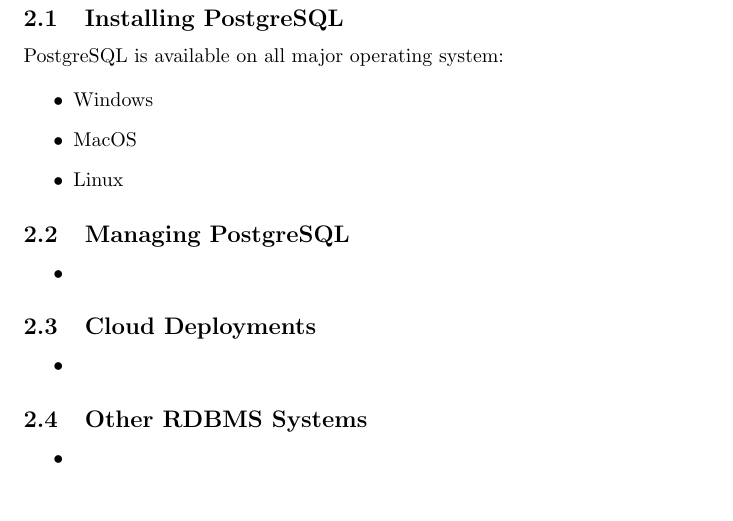
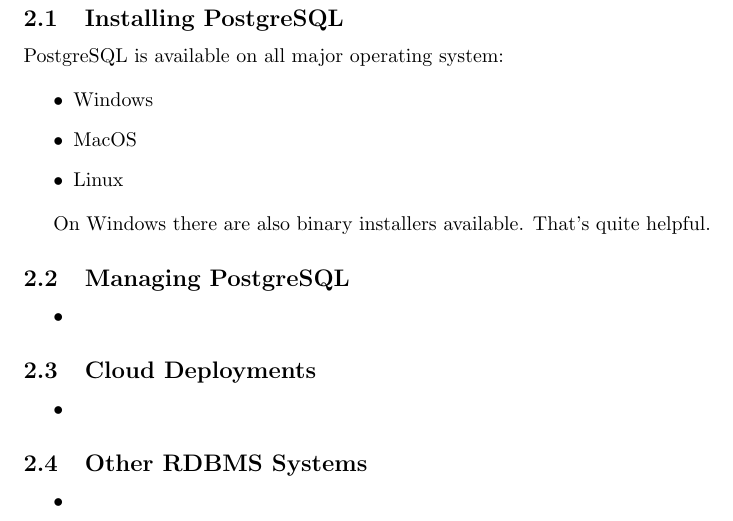
Before and after one commit to data-hydenv/postgres-script, a LaTeX document (main.tex, which reads getting_started.tex): part of page 2 of 6, cut so that both start at the same text. Compiled offline with pdfLaTeX.

Commit message:
added comment

```diff
--- a/getting_started.tex
+++ b/getting_started.tex
@@ -27,6 +27,8 @@
     \item Linux
 \end{itemize}
 
+On Windows there are also binary installers available. That's quite helpful.
+
 \subsection{Managing PostgreSQL}
 
 \begin{itemize}
```
